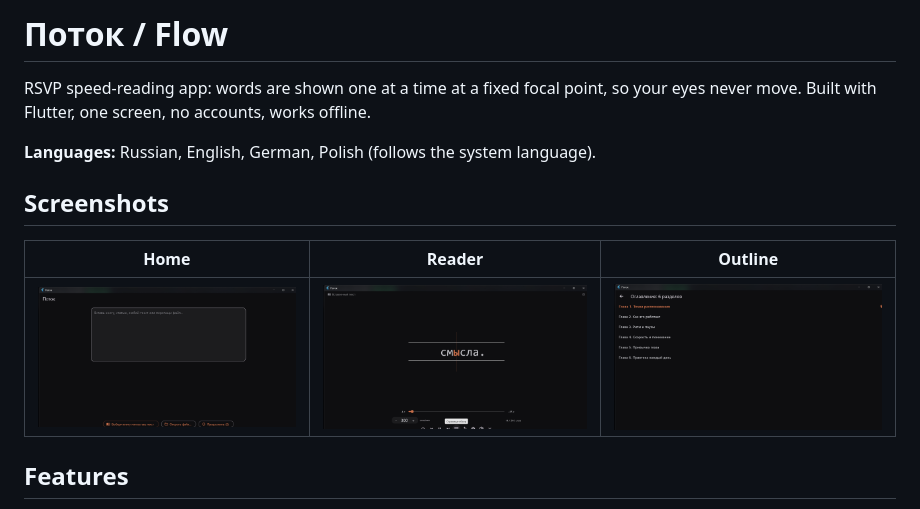
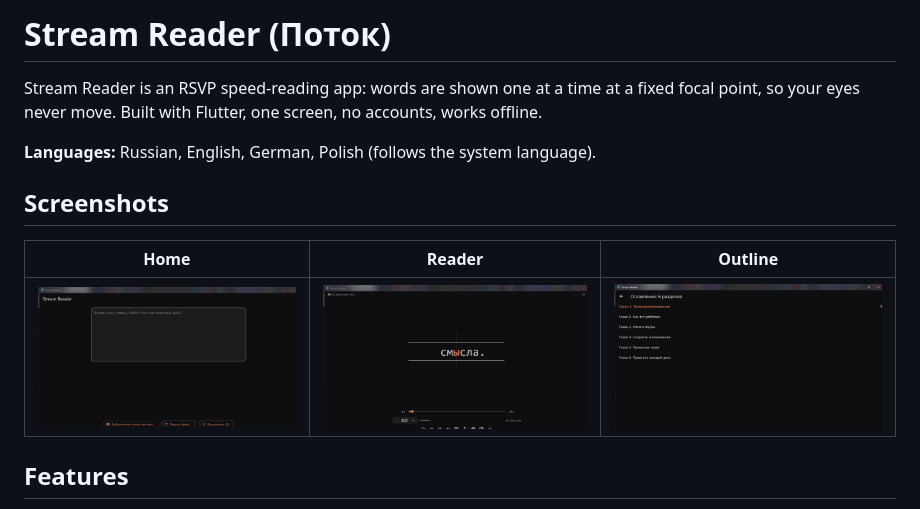
Before and after one commit to veliarkogavranski-stack/potok, a Markdown page: README.md, the part around the change. Drawn GitHub-style; pictures changed too: screenshots/home.png, screenshots/outline.png, screenshots/reader.png.

Commit message:
Rename to Stream Reader, v1.0.30

```diff
--- a/README.md
+++ b/README.md
@@ -1,6 +1,6 @@
-# Поток / Flow
+# Stream Reader (Поток)
 
-RSVP speed-reading app: words are shown one at a time at a fixed focal point, so your eyes never move. Built with Flutter, one screen, no accounts, works offline.
+Stream Reader is an RSVP speed-reading app: words are shown one at a time at a fixed focal point, so your eyes never move. Built with Flutter, one screen, no accounts, works offline.
 
 **Languages:** Russian, English, German, Polish (follows the system language).
 
```
Also changed, not shown: CHANGELOG.md (+4 -0 lines), 5 other files.
